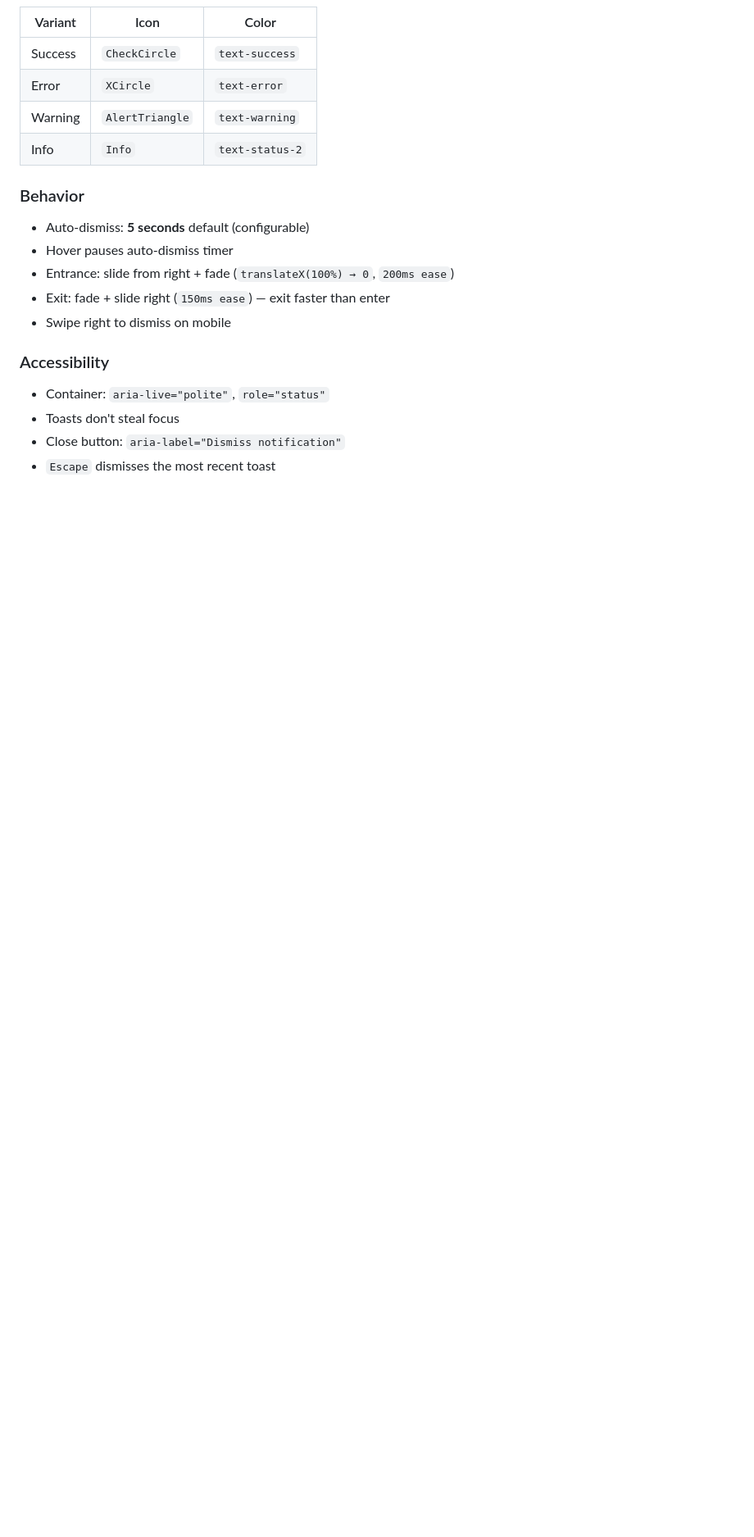
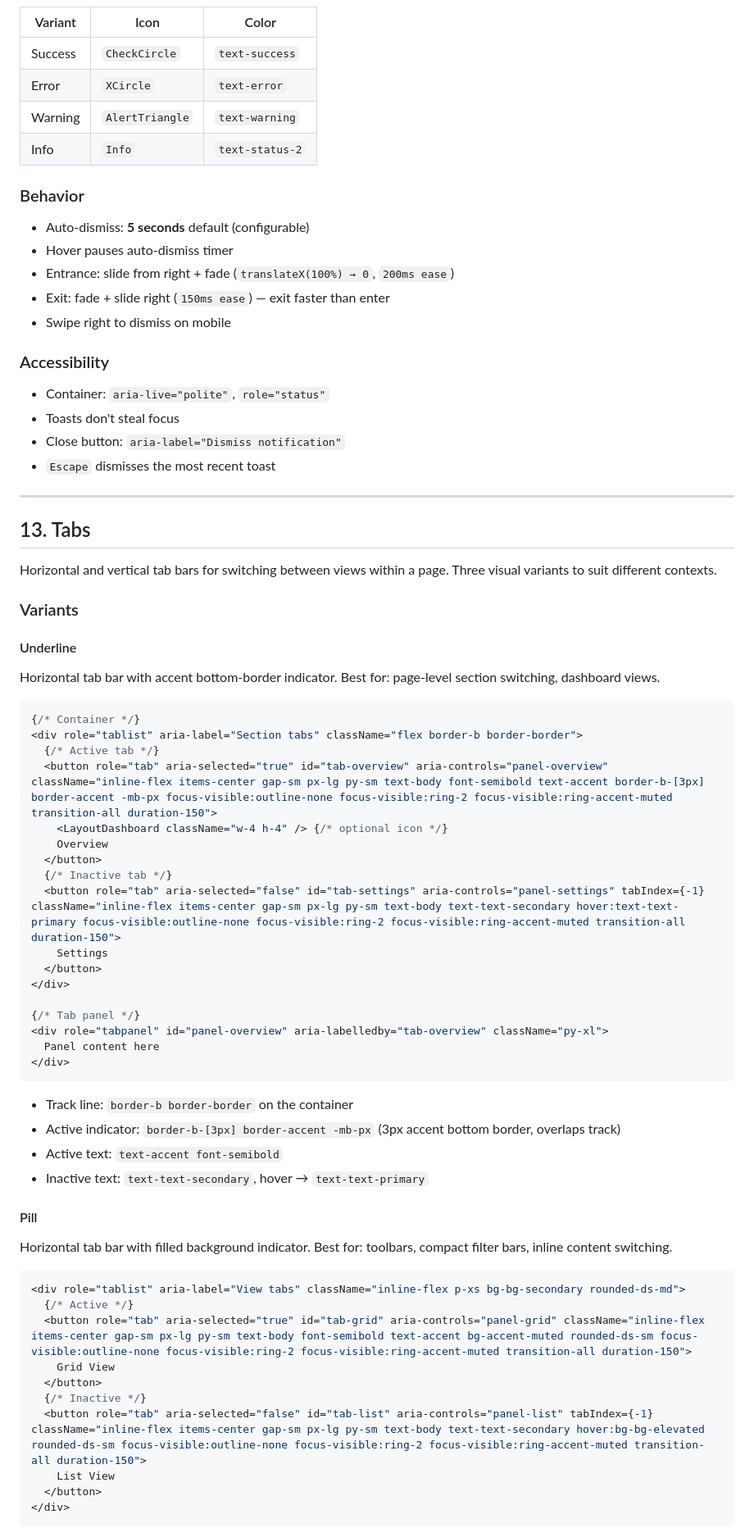
Before and after one commit to beardedgm/REF-Design-System-TMP, a Markdown page: STYLE_GUIDE.md, the part around one of its changes. Shown at 82% size. Rendered like a GitHub page; blank space fills up the shorter version.

Commit message:
docs: add Tabs component pattern (section 13) to STYLE_GUIDE
Co-Authored-By: Claude Sonnet 4.6 <noreply@anthropic.com>

````diff
--- a/STYLE_GUIDE.md
+++ b/STYLE_GUIDE.md
@@ -874,3 +874,58 @@ All form controls share these rules:
 - Toasts don't steal focus
 - Close button: `aria-label="Dismiss notification"`
 - `Escape` dismisses the most recent toast
+
+---
+
+## 13. Tabs
+
+Horizontal and vertical tab bars for switching between views within a page. Three visual variants to suit different contexts.
+
+### Variants
+
+#### Underline
+
+Horizontal tab bar with accent bottom-border indicator. Best for: page-level section switching, dashboard views.
+
+```jsx
+{/* Container */}
+<div role="tablist" aria-label="Section tabs" className="flex border-b border-border">
+  {/* Active tab */}
+  <button role="tab" aria-selected="true" id="tab-overview" aria-controls="panel-overview" className="inline-flex items-center gap-sm px-lg py-sm text-body font-semibold text-accent border-b-[3px] border-accent -mb-px focus-visible:outline-none focus-visible:ring-2 focus-visible:ring-accent-muted transition-all duration-150">
+    <LayoutDashboard className="w-4 h-4" /> {/* optional icon */}
+    Overview
+  </button>
+  {/* Inactive tab */}
+  <button role="tab" aria-selected="false" id="tab-settings" aria-controls="panel-settings" tabIndex={-1} className="inline-flex items-center gap-sm px-lg py-sm text-body text-text-secondary hover:text-text-primary focus-visible:outline-none focus-visible:ring-2 focus-visible:ring-accent-muted transition-all duration-150">
+    Settings
+  </button>
+</div>
+
+{/* Tab panel */}
+<div role="tabpanel" id="panel-overview" aria-labelledby="tab-overview" className="py-xl">
+  Panel content here
+</div>
+```
+
+- Track line: `border-b border-border` on the container
+- Active indicator: `border-b-[3px] border-accent -mb-px` (3px accent bottom border, overlaps track)
+- Active text: `text-accent font-semibold`
+- Inactive text: `text-text-secondary`, hover → `text-text-primary`
+
+#### Pill
+
+Horizontal tab bar with filled background indicator. Best for: toolbars, compact filter bars, inline content switching.
+
+```jsx
+<div role="tablist" aria-label="View tabs" className="inline-flex p-xs bg-bg-secondary rounded-ds-md">
+  {/* Active */}
+  <button role="tab" aria-selected="true" id="tab-grid" aria-controls="panel-grid" className="inline-flex items-center gap-sm px-lg py-sm text-body font-semibold text-accent bg-accent-muted rounded-ds-sm focus-visible:outline-none focus-visible:ring-2 focus-visible:ring-accent-muted transition-all duration-150">
+    Grid View
+  </button>
+  {/* Inactive */}
+  <button role="tab" aria-selected="false" id="tab-list" aria-controls="panel-list" tabIndex={-1} className="inline-flex items-center gap-sm px-lg py-sm text-body text-text-secondary hover:bg-bg-elevated rounded-ds-sm focus-visible:outline-none focus-visible:ring-2 focus-visible:ring-accent-muted transition-all duration-150">
+    List View
+  </button>
+</div>
+```
+
````
Also changed, not shown: other parts of STYLE_GUIDE.md (+54 -0 lines).
